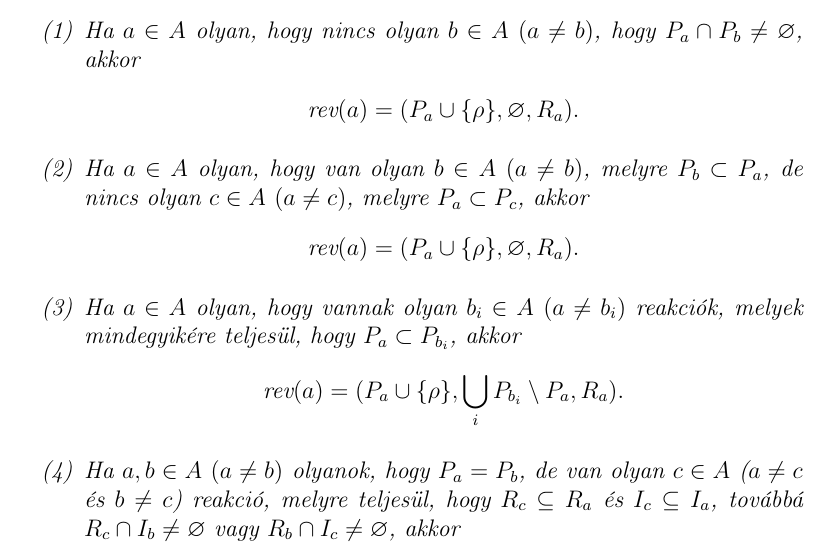
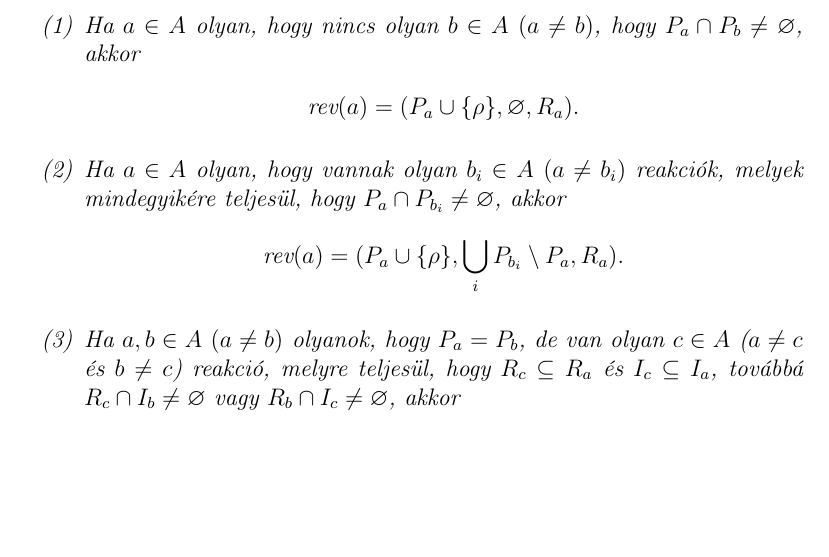
Before and after one commit to battila7/rev-rs, a LaTeX document (index.tex): part of page 4 of 4, cut so that both start at the same text, the shorter picture padded with empty space. Compiled offline with pdfLaTeX.

Commit message:
Reduced the neumber of rules to three in Theorem 2

```diff
--- a/index.tex
+++ b/index.tex
@@ -167,13 +167,7 @@
             \end{align*}
 
             \item
-            Ha $a \in A$ olyan, hogy van olyan $b \in A$ $(a \neq b)$, melyre $P_{b} \subset P_{a}$, de nincs olyan $c \in A$ $(a \neq c)$, melyre $P_{a} \subset P_{c}$, akkor
-            \begin{align*}
-                \textit{rev}(a) = (P_{a} \cup \{ \rho \}, \emptyset, R_{a}).
-            \end{align*}
-
-            \item
-            Ha $a \in A$ olyan, hogy vannak olyan $b_{i} \in A$ $(a \neq b_{i})$ reakciók, melyek mindegyikére teljesül, hogy $P_{a} \subset P_{b_{i}}$, akkor
+            Ha $a \in A$ olyan, hogy vannak olyan $b_{i} \in A$ $(a \neq b_{i})$ reakciók, melyek mindegyikére teljesül, hogy $P_{a} \cap P_{b_{i}} \neq \emptyset$, akkor
             \begin{align*}
                 \textit{rev}(a) = (P_{a} \cup \{ \rho \}, \bigcup\limits_{i}P_{b_{i}} \setminus P_{a}, R_{a}).
             \end{align*}
```
